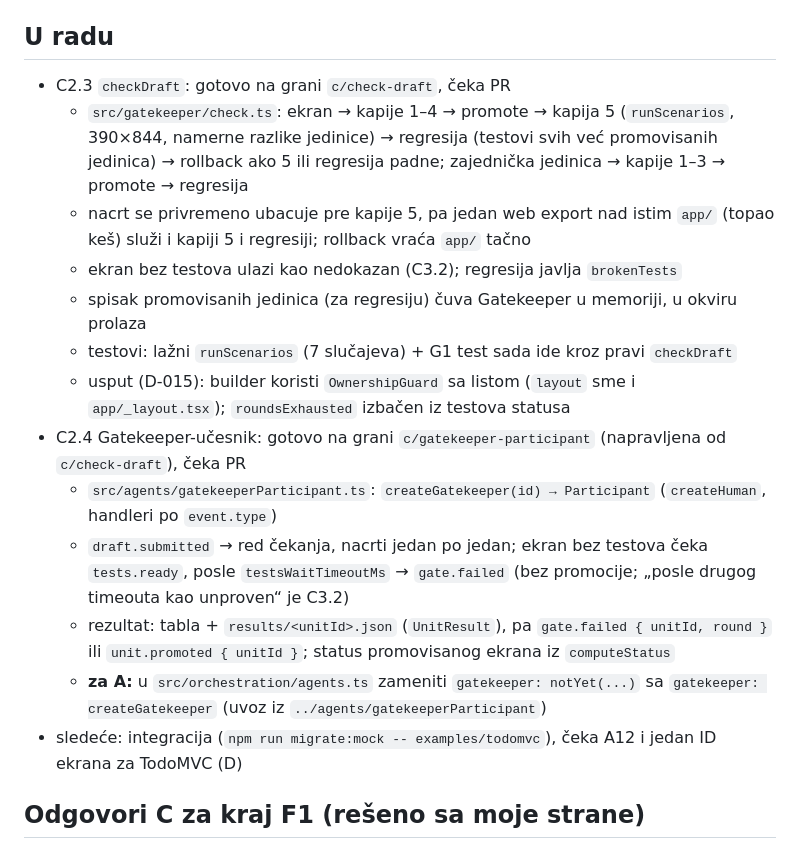
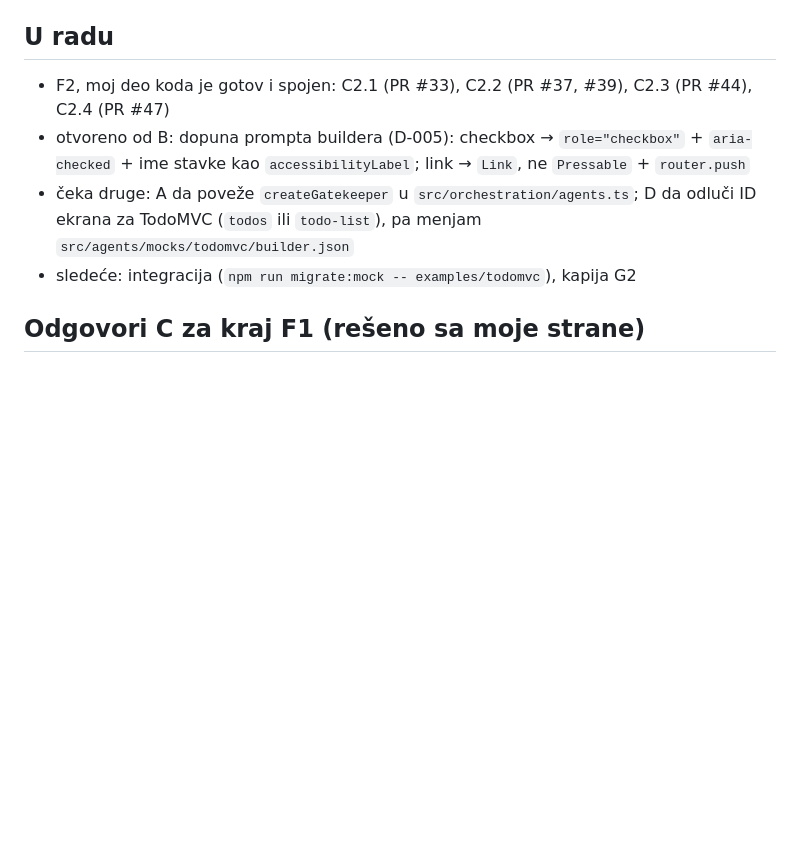
Before and after one commit to milicaantic/wemora, a Markdown page: docs/status/c.md, the part around the change. GitHub-like rendering; blank space fills up the shorter version.

Commit message:
docs: C stikliran G0 i C2.1, status posle F2
Co-Authored-By: Claude Opus 5.5 <noreply@anthropic.com>

```diff
--- a/docs/status/c.md
+++ b/docs/status/c.md
@@ -12,19 +12,10 @@ Faza: F2
 - C1.4 kapije 1–4 (PR #16): `runGates()` u `src/gatekeeper/gates/`; D-008 (predlog): TypeScript umesto Babela, `labels` proverava samo tekst iz originala
 
 ## U radu
-- C2.3 `checkDraft`: gotovo na grani `c/check-draft`, čeka PR
-  - `src/gatekeeper/check.ts`: ekran → kapije 1–4 → promote → kapija 5 (`runScenarios`, 390×844, namerne razlike jedinice) → regresija (testovi svih već promovisanih jedinica) → rollback ako 5 ili regresija padne; zajednička jedinica → kapije 1–3 → promote → regresija
-  - nacrt se privremeno ubacuje pre kapije 5, pa jedan web export nad istim `app/` (topao keš) služi i kapiji 5 i regresiji; rollback vraća `app/` tačno
-  - ekran bez testova ulazi kao nedokazan (C3.2); regresija javlja `brokenTests`
-  - spisak promovisanih jedinica (za regresiju) čuva Gatekeeper u memoriji, u okviru prolaza
-  - testovi: lažni `runScenarios` (7 slučajeva) + G1 test sada ide kroz pravi `checkDraft`
-  - usput (D-015): builder koristi `OwnershipGuard` sa listom (`layout` sme i `app/_layout.tsx`); `roundsExhausted` izbačen iz testova statusa
-- C2.4 Gatekeeper-učesnik: gotovo na grani `c/gatekeeper-participant` (napravljena od `c/check-draft`), čeka PR
-  - `src/agents/gatekeeperParticipant.ts`: `createGatekeeper(id) → Participant` (`createHuman`, handleri po `event.type`)
-  - `draft.submitted` → red čekanja, nacrti jedan po jedan; ekran bez testova čeka `tests.ready`, posle `testsWaitTimeoutMs` → `gate.failed` (bez promocije; „posle drugog timeouta kao unproven“ je C3.2)
-  - rezultat: tabla + `results/<unitId>.json` (`UnitResult`), pa `gate.failed { unitId, round }` ili `unit.promoted { unitId }`; status promovisanog ekrana iz `computeStatus`
-  - **za A:** u `src/orchestration/agents.ts` zameniti `gatekeeper: notYet(...)` sa `gatekeeper: createGatekeeper` (uvoz iz `../agents/gatekeeperParticipant`)
-- sledeće: integracija (`npm run migrate:mock -- examples/todomvc`), čeka A12 i jedan ID ekrana za TodoMVC (D)
+- F2, moj deo koda je gotov i spojen: C2.1 (PR #33), C2.2 (PR #37, #39), C2.3 (PR #44), C2.4 (PR #47)
+- otvoreno od B: dopuna prompta buildera (D-005): checkbox → `role="checkbox"` + `aria-checked` + ime stavke kao `accessibilityLabel`; link → `Link`, ne `Pressable` + `router.push`
+- čeka druge: A da poveže `createGatekeeper` u `src/orchestration/agents.ts`; D da odluči ID ekrana za TodoMVC (`todos` ili `todo-list`), pa menjam `src/agents/mocks/todomvc/builder.json`
+- sledeće: integracija (`npm run migrate:mock -- examples/todomvc`), kapija G2
 
 ## Odgovori C za kraj F1 (rešeno sa moje strane)
 - **G1, zajednički test sa B:** spojeno (PR #22), `src/gatekeeper/g1.test.ts`; bug sa rutama popravljen (D-009). Čeka se da D ponovi G1.
```
Also changed, not shown: docs/tasks/c.md (+2 -2 lines).
